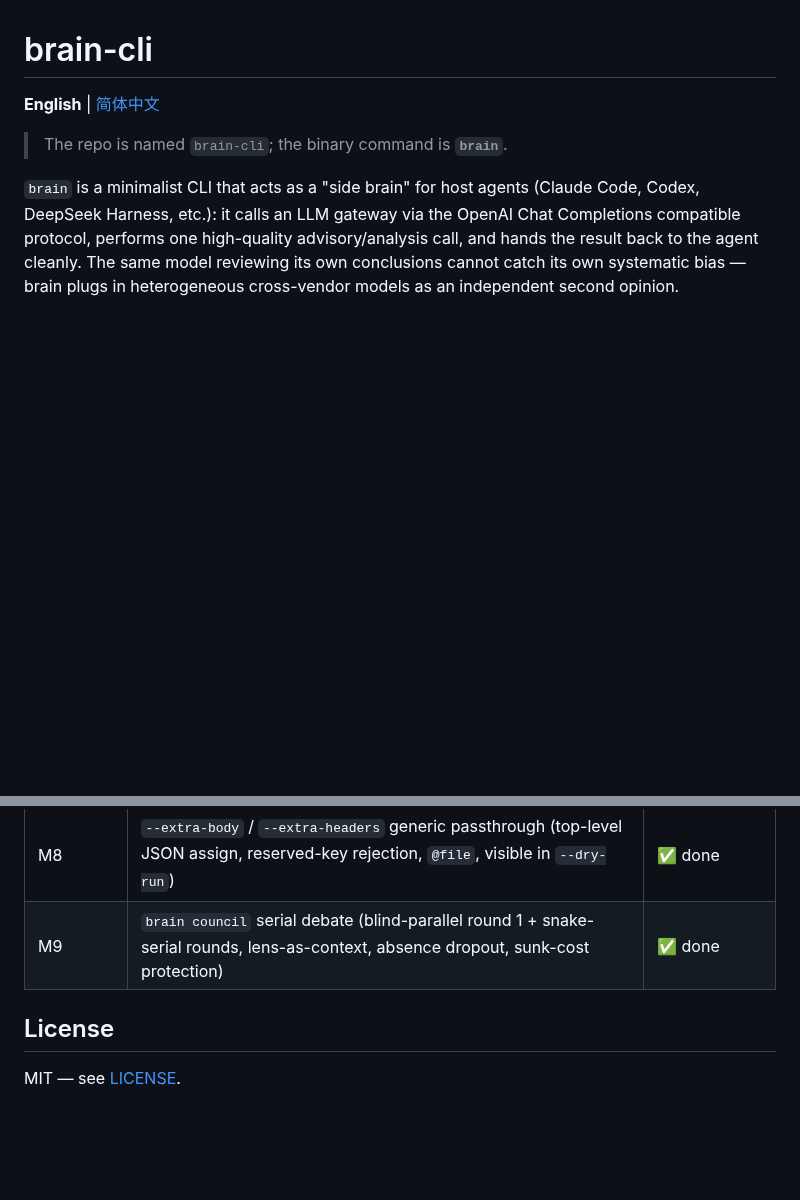
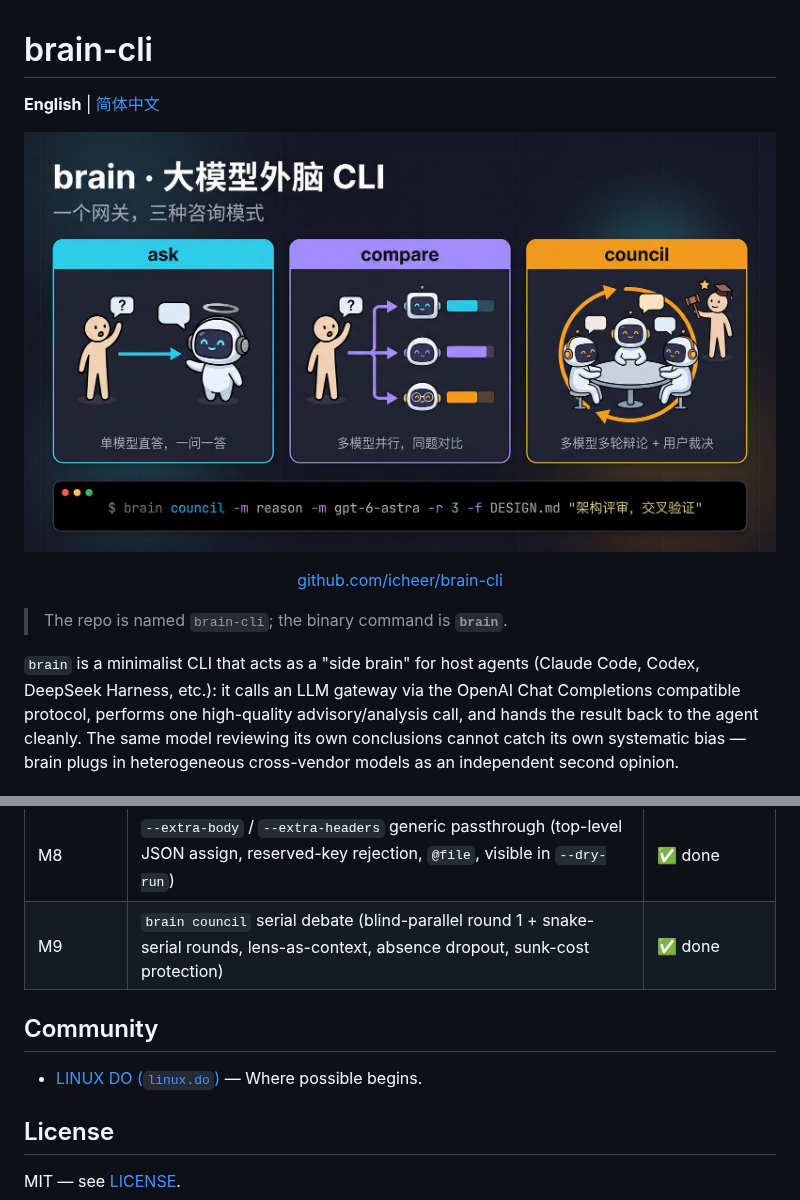
Before and after one commit to icheer/brain-cli, a Markdown page: README.md, 2 parts joined by grey strips. Rendered like a GitHub page; pictures changed too: banner.jpg (added); blank space fills up the shorter version.

```diff
--- a/README.md
+++ b/README.md
@@ -1,6 +1,11 @@
 # brain-cli
 
 **English** | [简体中文](README.zh-CN.md)
+
+<p align="center">
+  <img src="banner.jpg" alt="brain — LLM gateway side-brain CLI for host agents">
+</p>
+<p align="center"><a href="https://github.com/icheer/brain-cli">github.com/icheer/brain-cli</a></p>
 
 > The repo is named `brain-cli`; the binary command is **`brain`**.
 
@@ -110,6 +115,10 @@ Host agents ship their own subagent mechanism (e.g. Claude Code's Task tool): sa
 | M8 | `--extra-body` / `--extra-headers` generic passthrough (top-level JSON assign, reserved-key rejection, `@file`, visible in `--dry-run`) | ✅ done |
 | M9 | `brain council` serial debate (blind-parallel round 1 + snake-serial rounds, lens-as-context, absence dropout, sunk-cost protection) | ✅ done |
 
+## Community
+
+- [LINUX DO (`linux.do`)](https://linux.do/) — Where possible begins.
+
 ## License
 
 MIT — see [LICENSE](LICENSE).
```
Also changed, not shown: README.zh-CN.md (+9 -0 lines).
